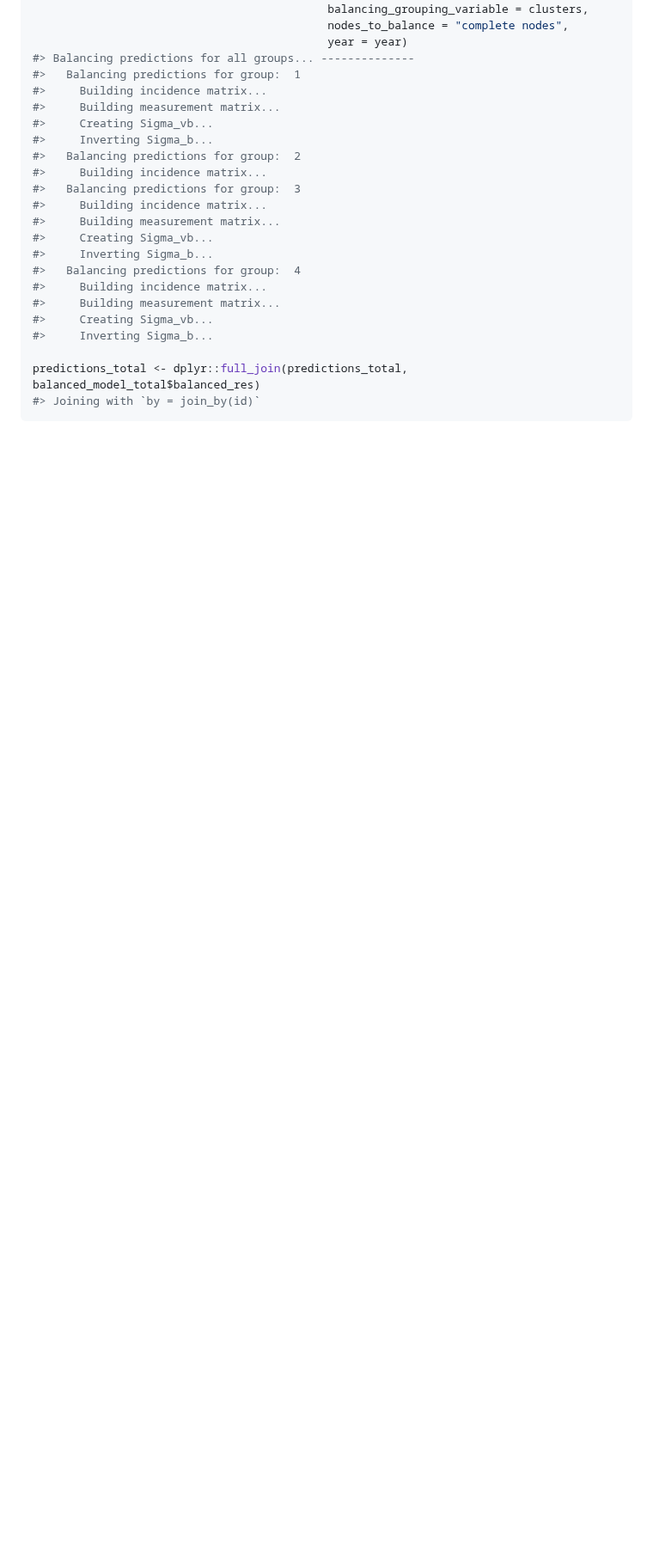
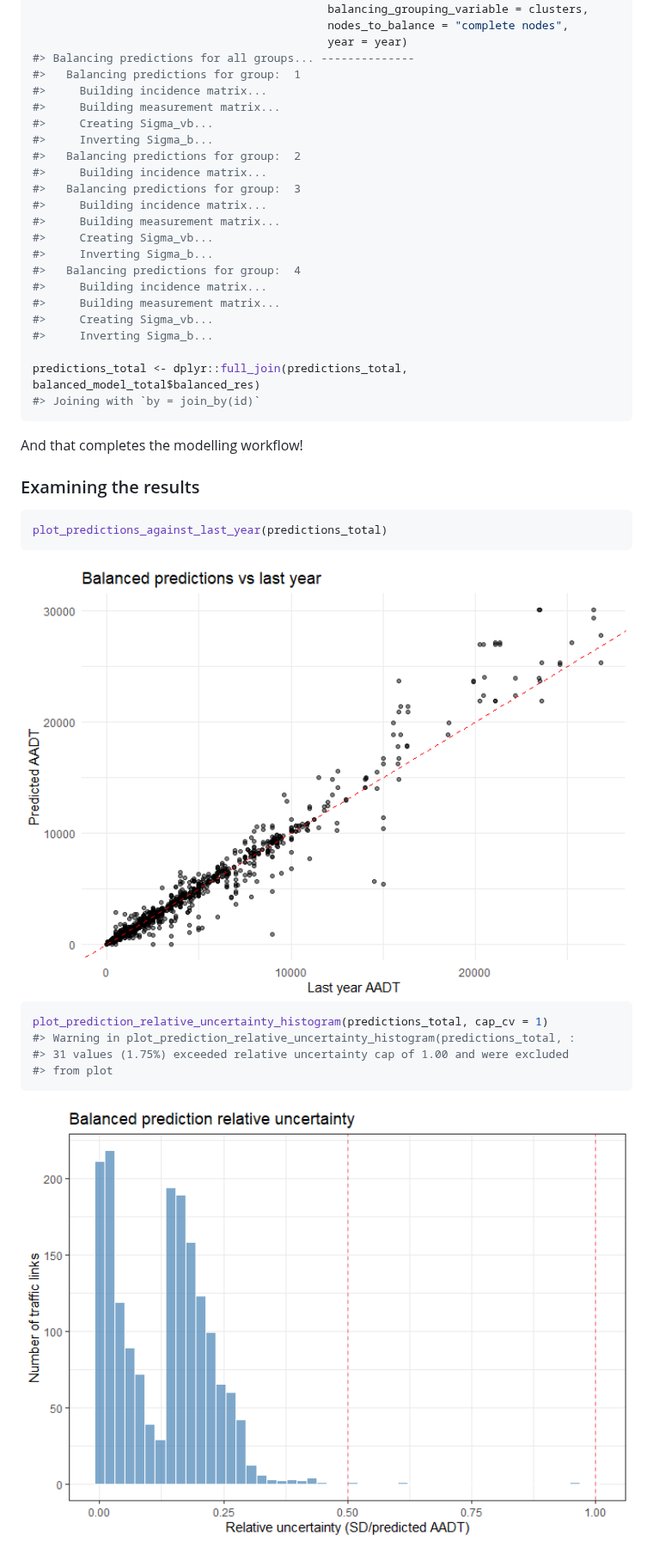
Before and after one commit to trafikkdata/xdtkit, a Markdown page: README.md, the part around one of its changes. Shown at 86% size. Drawn GitHub-style; pictures changed too: man/figures/README-unnamed-chunk-13-1.png (added), man/figures/README-unnamed-chunk-14-1.png (added); blank space fills up the shorter version.

````diff
--- a/README.md
+++ b/README.md
@@ -202,3 +269,22 @@ balanced_model_total <- balance_predictions(data = predictions_total,
 predictions_total <- dplyr::full_join(predictions_total, balanced_model_total$balanced_res)
 #> Joining with `by = join_by(id)`
 ```
+
+And that completes the modelling workflow!
+
+### Examining the results
+
+``` r
+plot_predictions_against_last_year(predictions_total)
+```
+
+<img src="man/figures/README-unnamed-chunk-13-1.png" width="100%" />
+
+``` r
+plot_prediction_relative_uncertainty_histogram(predictions_total, cap_cv = 1)
+#> Warning in plot_prediction_relative_uncertainty_histogram(predictions_total, :
+#> 31 values (1.75%) exceeded relative uncertainty cap of 1.00 and were excluded
+#> from plot
+```
+
+<img src="man/figures/README-unnamed-chunk-14-1.png" width="100%" />
````
Also changed, not shown: other parts of README.md (+96 -29 lines), 1 other file.
